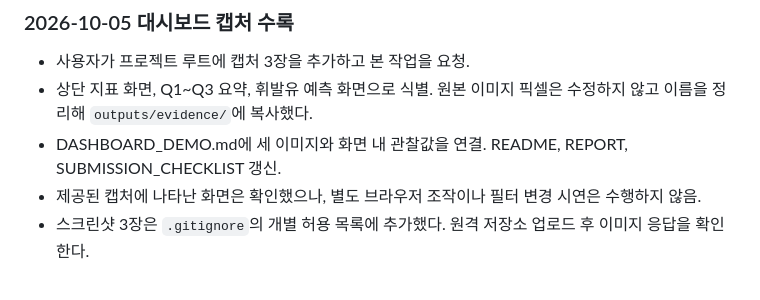
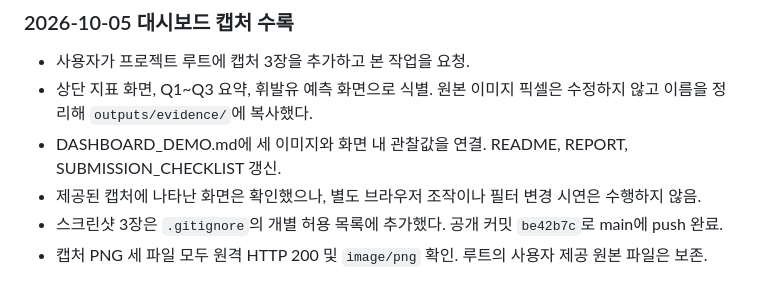
Before and after one commit to llcckk9935/CodysseyM1-1, a Markdown page: HANDOFF.md, the part around the change. Drawn GitHub-style.

Commit message:
docs: record published dashboard evidence

```diff
--- a/HANDOFF.md
+++ b/HANDOFF.md
@@ -296,4 +296,5 @@ AI 사용 로그의 확인된 기록 후보:
   이름을 정리해 `outputs/evidence/`에 복사했다.
 - DASHBOARD_DEMO.md에 세 이미지와 화면 내 관찰값을 연결. README, REPORT, SUBMISSION_CHECKLIST 갱신.
 - 제공된 캡처에 나타난 화면은 확인했으나, 별도 브라우저 조작이나 필터 변경 시연은 수행하지 않음.
-- 스크린샷 3장은 `.gitignore`의 개별 허용 목록에 추가했다. 원격 저장소 업로드 후 이미지 응답을 확인한다.
+- 스크린샷 3장은 `.gitignore`의 개별 허용 목록에 추가했다. 공개 커밋 `be42b7c`로 main에 push 완료.
+- 캡처 PNG 세 파일 모두 원격 HTTP 200 및 `image/png` 확인. 루트의 사용자 제공 원본 파일은 보존.
```
Also changed, not shown: SUBMISSION_CHECKLIST.md (+1 -1 lines).
